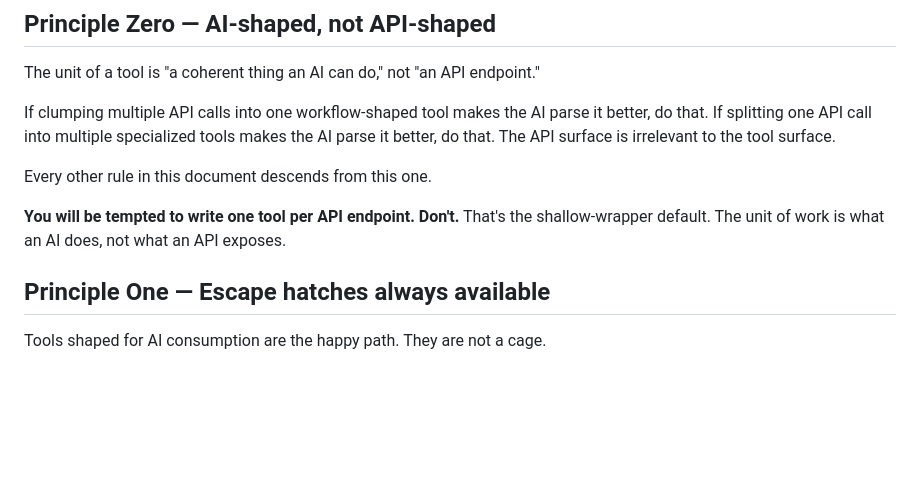
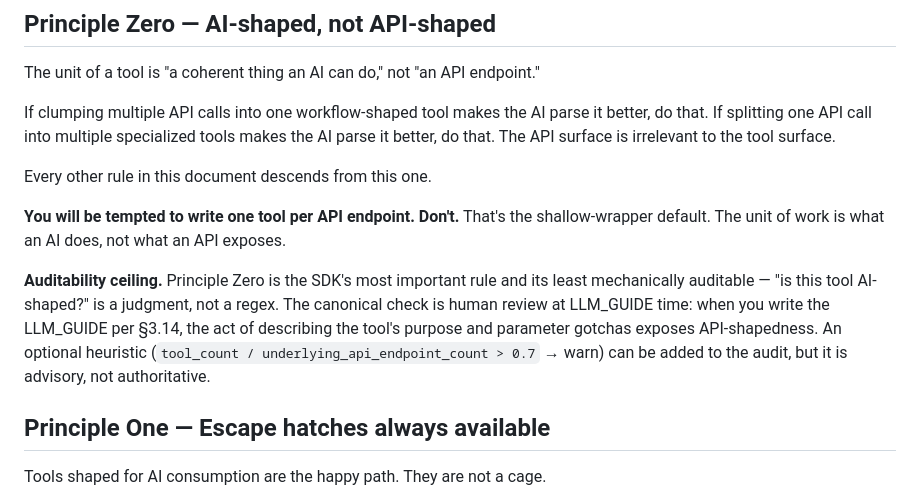
Before and after one commit to dreliq9/adam-mcp-sdk, a Markdown page: HOUSE_STYLE.md, the part around the change. GitHub-like rendering; blank space fills up the shorter version.

Commit message:
docs: name Principle Zero's auditability ceiling explicitly
Principle Zero is the most important rule and the least
mechanically checkable — "is this tool AI-shaped?" is judgment,
not regex. Names that honestly, points at LLM_GUIDE review as the
canonical check, and flags the optional heuristic
(tool_count/endpoint_count > 0.7 → warn) as advisory.

Co-Authored-By: Claude Opus 4.7 (1M context) <noreply@anthropic.com>

```diff
--- a/HOUSE_STYLE.md
+++ b/HOUSE_STYLE.md
@@ -15,6 +15,8 @@ If clumping multiple API calls into one workflow-shaped tool makes the AI parse
 Every other rule in this document descends from this one.
 
 **You will be tempted to write one tool per API endpoint. Don't.** That's the shallow-wrapper default. The unit of work is what an AI does, not what an API exposes.
+
+**Auditability ceiling.** Principle Zero is the SDK's most important rule and its least mechanically auditable — "is this tool AI-shaped?" is a judgment, not a regex. The canonical check is human review at LLM_GUIDE time: when you write the LLM_GUIDE per §3.14, the act of describing the tool's purpose and parameter gotchas exposes API-shapedness. An optional heuristic (`tool_count / underlying_api_endpoint_count > 0.7` → warn) can be added to the audit, but it is advisory, not authoritative.
 
 ## Principle One — Escape hatches always available
 
```
